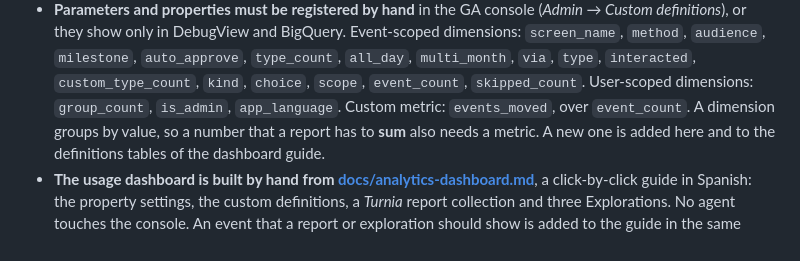
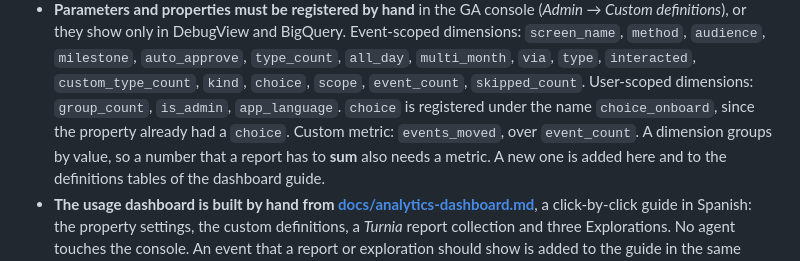
Before and after one commit to Georgevik/turnia, a Markdown page: CLAUDE.md, the part around the change. GitHub-like rendering.

```diff
--- a/CLAUDE.md
+++ b/CLAUDE.md
@@ -222,7 +222,8 @@ Everything on a calendar is an **event** (there is no separate "shift" term).
   `screen_name`, `method`, `audience`, `milestone`, `auto_approve`, `type_count`, `all_day`,
   `multi_month`, `via`, `type`, `interacted`, `custom_type_count`, `kind`, `choice`, `scope`,
   `event_count`, `skipped_count`. User-scoped dimensions: `group_count`, `is_admin`, `app_language`.
-  Custom metric: `events_moved`, over `event_count`. A dimension groups by value, so a number
+  `choice` is registered under the name `choice_onboard`, since the property already had a
+  `choice`. Custom metric: `events_moved`, over `event_count`. A dimension groups by value, so a number
   that a report has to **sum** also needs a metric. A new one is added here and to the definitions
   tables of the dashboard guide.
 - **The usage dashboard is built by hand from [docs/analytics-dashboard.md](docs/analytics-dashboard.md)**,
```
Also changed, not shown: docs/analytics-dashboard.md (+10 -4 lines).
